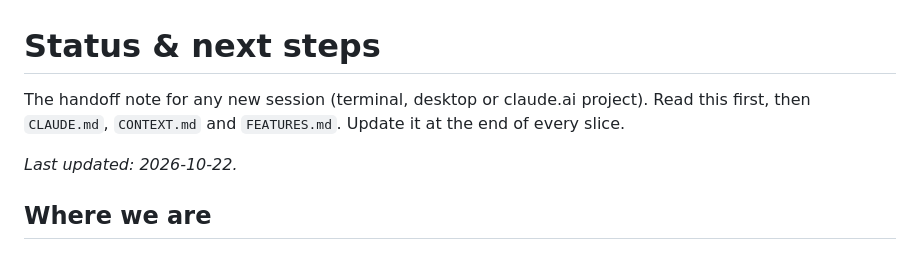
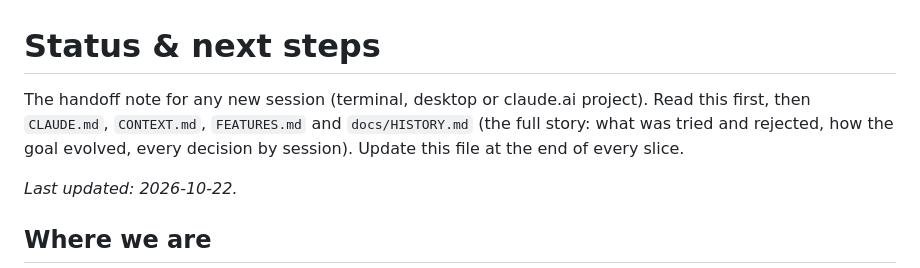
Before and after one commit to Snehiths19/lane-runner, a Markdown page: STATUS.md, the part around the change. GitHub-like rendering.

Commit message:
docs: HISTORY.md with the full project context and decisions by session
Co-Authored-By: Claude Opus 5.5 <noreply@anthropic.com>
Claude-Session: https://claude.ai/code/session_015v4KCGbTvnvvLMpWTNfst1

```diff
--- a/STATUS.md
+++ b/STATUS.md
@@ -1,7 +1,8 @@
 # Status & next steps
 
 The handoff note for any new session (terminal, desktop or claude.ai project). Read this first,
-then `CLAUDE.md`, `CONTEXT.md` and `FEATURES.md`. Update it at the end of every slice.
+then `CLAUDE.md`, `CONTEXT.md`, `FEATURES.md` and `docs/HISTORY.md` (the full story: what was tried
+and rejected, how the goal evolved, every decision by session). Update this file at the end of every slice.
 
 _Last updated: 2026-10-22._
 
```
Also changed, not shown: CLAUDE.md (+2 -1 lines), docs/HISTORY.md (added, +93 -0 lines).
